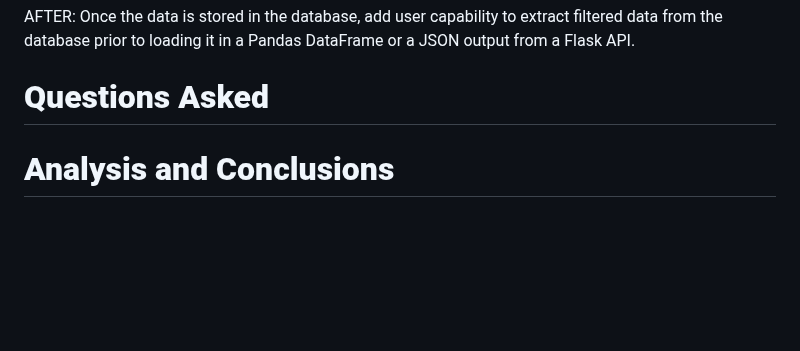
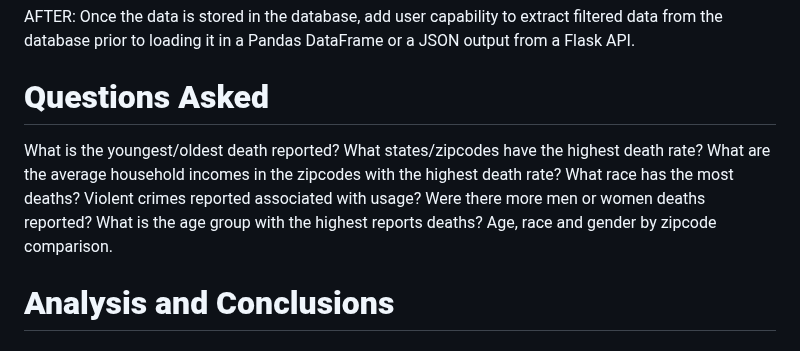
Before and after one commit to ThatCoryGirl/Project3-CrimeData, a Markdown page: README.md, the part around the change. GitHub-like rendering; blank space fills up the shorter version.

Commit message:
Tenative Questions For Project

```diff
--- a/README.md
+++ b/README.md
@@ -89,6 +89,15 @@ BEFORE: provide a menu of options for the user to narrow the range of data being
 AFTER: Once the data is stored in the database, add user capability to extract filtered data from the database prior to loading it in a Pandas DataFrame or a JSON output from a Flask API.
 
 # **Questions Asked**
+What is the youngest/oldest death reported?
+What states/zipcodes have the highest death rate?
+What are the average household incomes in the zipcodes with the highest death rate?
+What race has the most deaths?
+Violent crimes reported associated with usage?
+Were there more men or women deaths reported?
+What is the age group with the highest reports deaths?
+Age, race and gender by zipcode comparison.
+
 
 # **Analysis and Conclusions**
 
```
